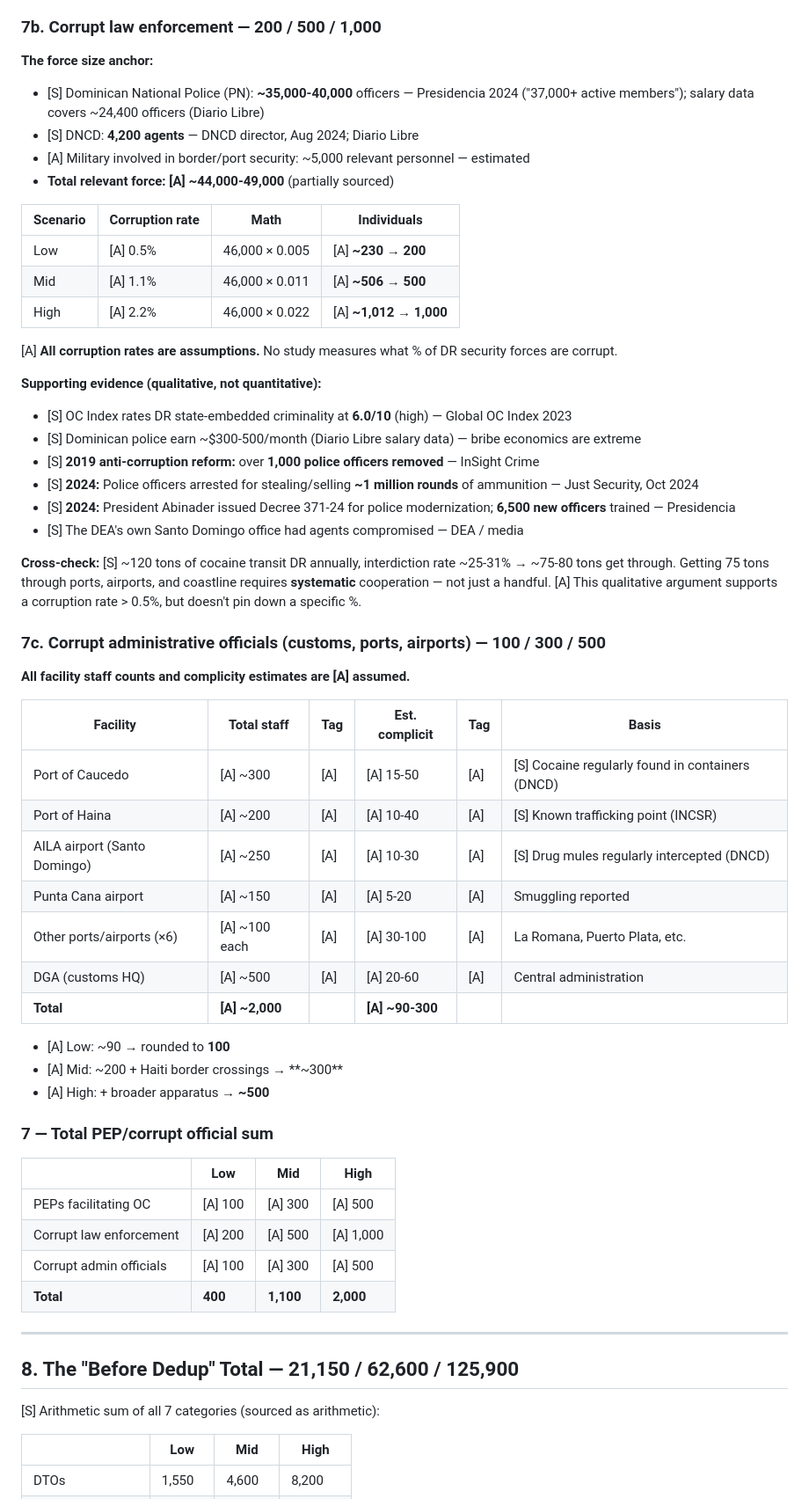
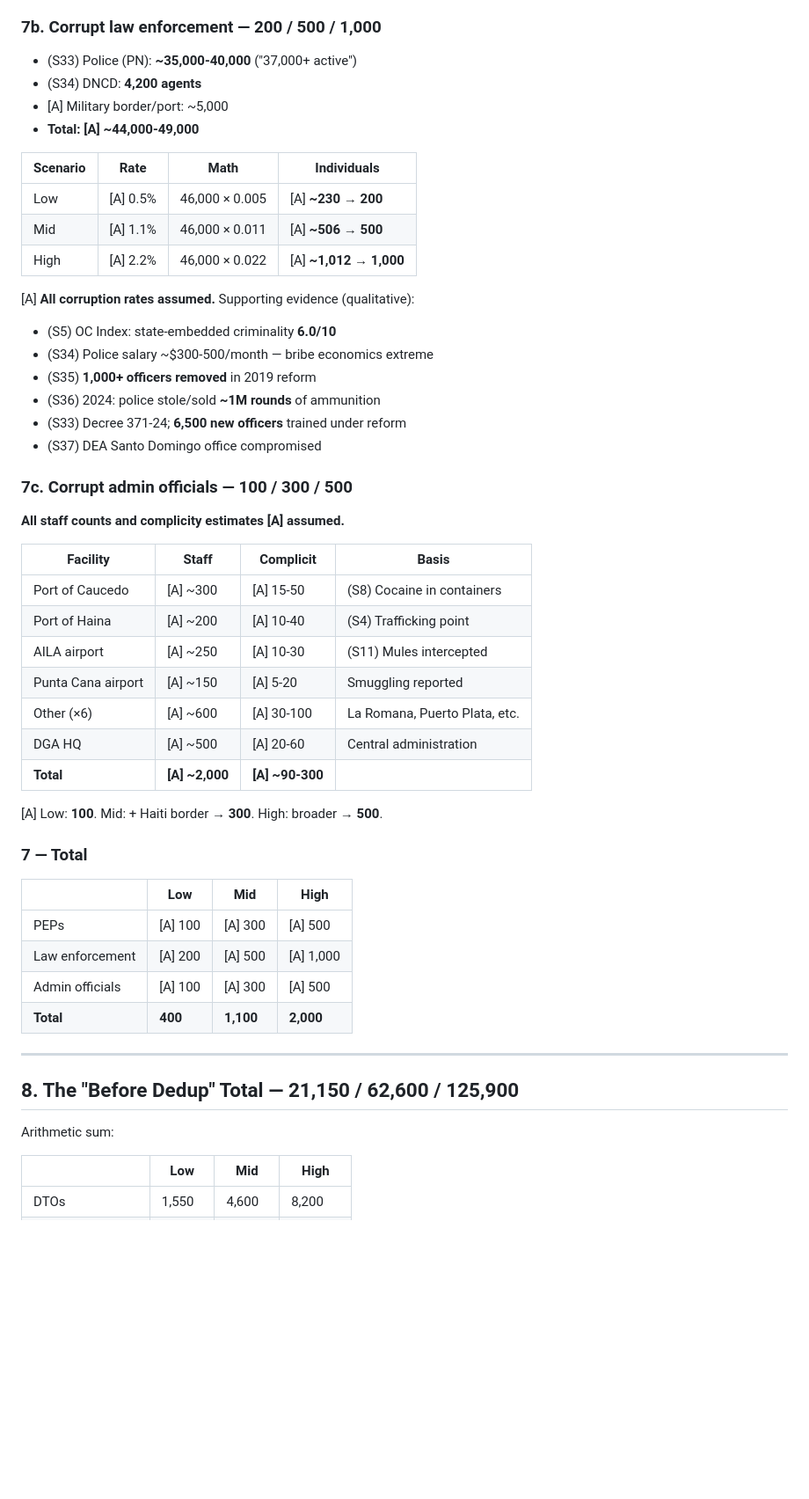
Before and after one commit to phume/adhoc_public, a Markdown page: aml_dominican_risk/result_20260224_STR_Estimation_Slide6_Notes.md, the part around one of its changes. Shown at 88% size. Rendered like a GitHub page; blank space fills up the shorter version.

```diff
--- a/aml_dominican_risk/result_20260224_STR_Estimation_Slide6_Notes.md
+++ b/aml_dominican_risk/result_20260224_STR_Estimation_Slide6_Notes.md
@@ -411,62 +366,55 @@ Lawyers, accountants, real estate agents, and notaries who **knowingly** facilit
 
 ### 7b. Corrupt law enforcement — 200 / 500 / 1,000
 
-**The force size anchor:**
-- [S] Dominican National Police (PN): **~35,000-40,000** officers — Presidencia 2024 ("37,000+ active members"); salary data covers ~24,400 officers (Diario Libre)
-- [S] DNCD: **4,200 agents** — DNCD director, Aug 2024; Diario Libre
-- [A] Military involved in border/port security: ~5,000 relevant personnel — estimated
-- **Total relevant force: [A] ~44,000-49,000** (partially sourced)
+- (S33) Police (PN): **~35,000-40,000** ("37,000+ active")
+- (S34) DNCD: **4,200 agents**
+- [A] Military border/port: ~5,000
+- **Total: [A] ~44,000-49,000**
 
-| Scenario | Corruption rate | Math | Individuals |
+| Scenario | Rate | Math | Individuals |
 |---|---|---|---|
 | Low | [A] 0.5% | 46,000 × 0.005 | [A] **~230 → 200** |
 | Mid | [A] 1.1% | 46,000 × 0.011 | [A] **~506 → 500** |
 | High | [A] 2.2% | 46,000 × 0.022 | [A] **~1,012 → 1,000** |
 
-[A] **All corruption rates are assumptions.** No study measures what % of DR security forces are corrupt.
+[A] **All corruption rates assumed.** Supporting evidence (qualitative):
+- (S5) OC Index: state-embedded criminality **6.0/10**
+- (S34) Police salary ~$300-500/month — bribe economics extreme
+- (S35) **1,000+ officers removed** in 2019 reform
+- (S36) 2024: police stole/sold **~1M rounds** of ammunition
+- (S33) Decree 371-24; **6,500 new officers** trained under reform
+- (S37) DEA Santo Domingo office compromised
 
-**Supporting evidence (qualitative, not quantitative):**
-- [S] OC Index rates DR state-embedded criminality at **6.0/10** (high) — Global OC Index 2023
-- [S] Dominican police earn ~$300-500/month (Diario Libre salary data) — bribe economics are extreme
-- [S] **2019 anti-corruption reform:** over **1,000 police officers removed** — InSight Crime
-- [S] **2024:** Police officers arrested for stealing/selling **~1 million rounds** of ammunition — Just Security, Oct 2024
-- [S] **2024:** President Abinader issued Decree 371-24 for police modernization; **6,500 new officers** trained — Presidencia
-- [S] The DEA's own Santo Domingo office had agents compromised — DEA / media
+### 7c. Corrupt admin officials — 100 / 300 / 500
 
-**Cross-check:** [S] ~120 tons of cocaine transit DR annually, interdiction rate ~25-31% → ~75-80 tons get through. Getting 75 tons through ports, airports, and coastline requires **systematic** cooperation — not just a handful. [A] This qualitative argument supports a corruption rate > 0.5%, but doesn't pin down a specific %.
+**All staff counts and complicity estimates [A] assumed.**
 
-### 7c. Corrupt administrative officials (customs, ports, airports) — 100 / 300 / 500
+| Facility | Staff | Complicit | Basis |
+|---|---|---|---|
+| Port of Caucedo | [A] ~300 | [A] 15-50 | (S8) Cocaine in containers |
+| Port of Haina | [A] ~200 | [A] 10-40 | (S4) Trafficking point |
+| AILA airport | [A] ~250 | [A] 10-30 | (S11) Mules intercepted |
+| Punta Cana airport | [A] ~150 | [A] 5-20 | Smuggling reported |
+| Other (×6) | [A] ~600 | [A] 30-100 | La Romana, Puerto Plata, etc. |
+| DGA HQ | [A] ~500 | [A] 20-60 | Central administration |
+| **Total** | **[A] ~2,000** | **[A] ~90-300** | |
 
-**All facility staff counts and complicity estimates are [A] assumed.**
+[A] Low: **100**. Mid: + Haiti border → **300**. High: broader → **500**.
 
-| Facility | Total staff | Tag | Est. complicit | Tag | Basis |
-|---|---|---|---|---|---|
-| Port of Caucedo | [A] ~300 | [A] | [A] 15-50 | [A] | [S] Cocaine regularly found in containers (DNCD) |
-| Port of Haina | [A] ~200 | [A] | [A] 10-40 | [A] | [S] Known trafficking point (INCSR) |
-| AILA airport (Santo Domingo) | [A] ~250 | [A] | [A] 10-30 | [A] | [S] Drug mules regularly intercepted (DNCD) |
-| Punta Cana airport | [A] ~150 | [A] | [A] 5-20 | [A] | Smuggling reported |
-| Other ports/airports (×6) | [A] ~100 each | [A] | [A] 30-100 | [A] | La Romana, Puerto Plata, etc. |
-| DGA (customs HQ) | [A] ~500 | [A] | [A] 20-60 | [A] | Central administration |
-| **Total** | **[A] ~2,000** | | **[A] ~90-300** | | |
-
-- [A] Low: ~90 → rounded to **100**
-- [A] Mid: ~200 + Haiti border crossings → **~300**
-- [A] High: + broader apparatus → **~500**
-
-### 7 — Total PEP/corrupt official sum
+### 7 — Total
 
 | | Low | Mid | High |
 |---|-----|-----|------|
-| PEPs facilitating OC | [A] 100 | [A] 300 | [A] 500 |
-| Corrupt law enforcement | [A] 200 | [A] 500 | [A] 1,000 |
-| Corrupt admin officials | [A] 100 | [A] 300 | [A] 500 |
+| PEPs | [A] 100 | [A] 300 | [A] 500 |
+| Law enforcement | [A] 200 | [A] 500 | [A] 1,000 |
+| Admin officials | [A] 100 | [A] 300 | [A] 500 |
 | **Total** | **400** | **1,100** | **2,000** |
 
 ---
 
 ## 8. The "Before Dedup" Total — 21,150 / 62,600 / 125,900
 
-[S] Arithmetic sum of all 7 categories (sourced as arithmetic):
+Arithmetic sum:
 
 | | Low | Mid | High |
 |---|-----|-----|------|
```
Also changed, not shown: other parts of aml_dominican_risk/result_20260224_STR_Estimation_Slide6_Notes.md (+235 -281 lines).
